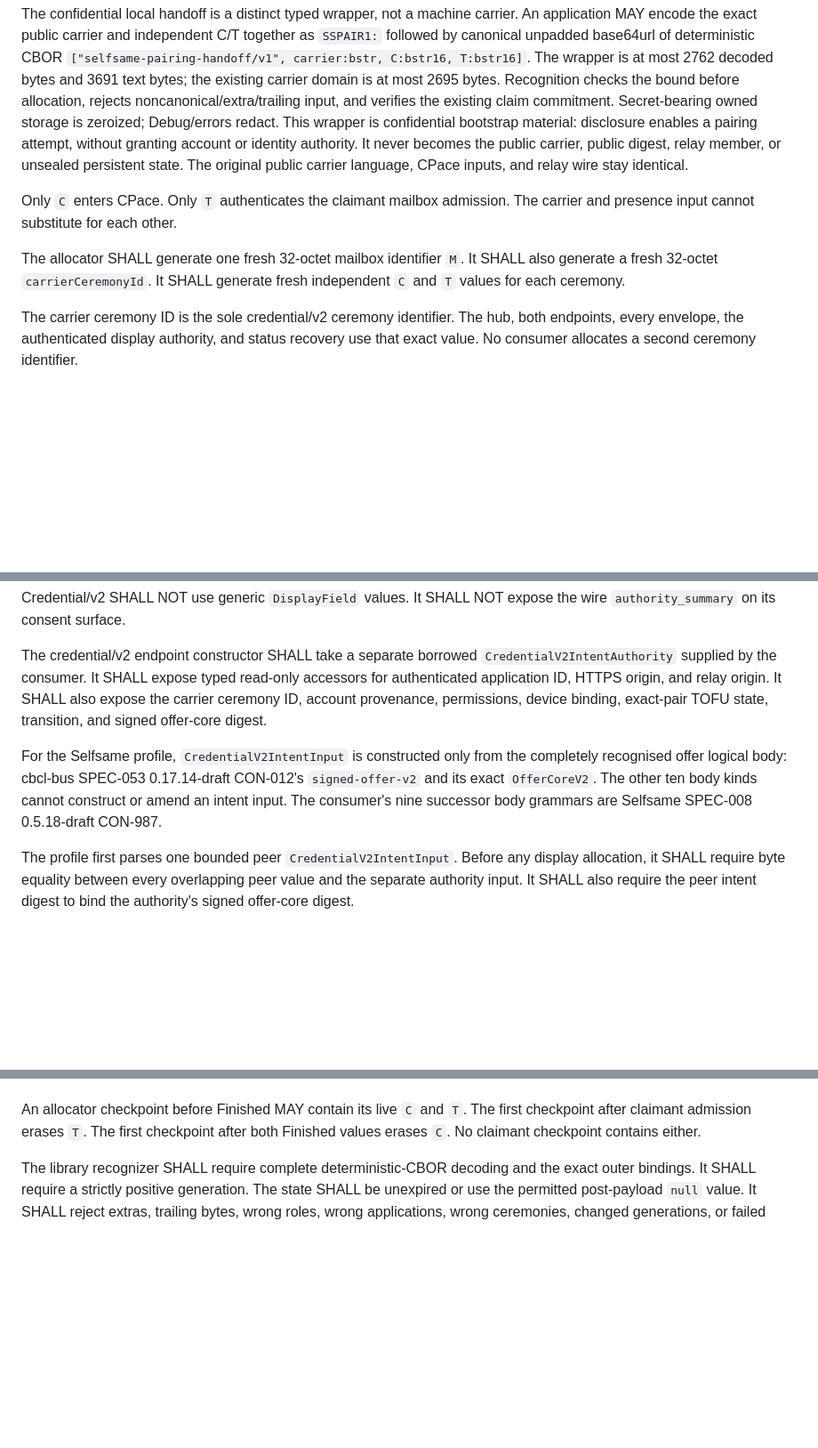
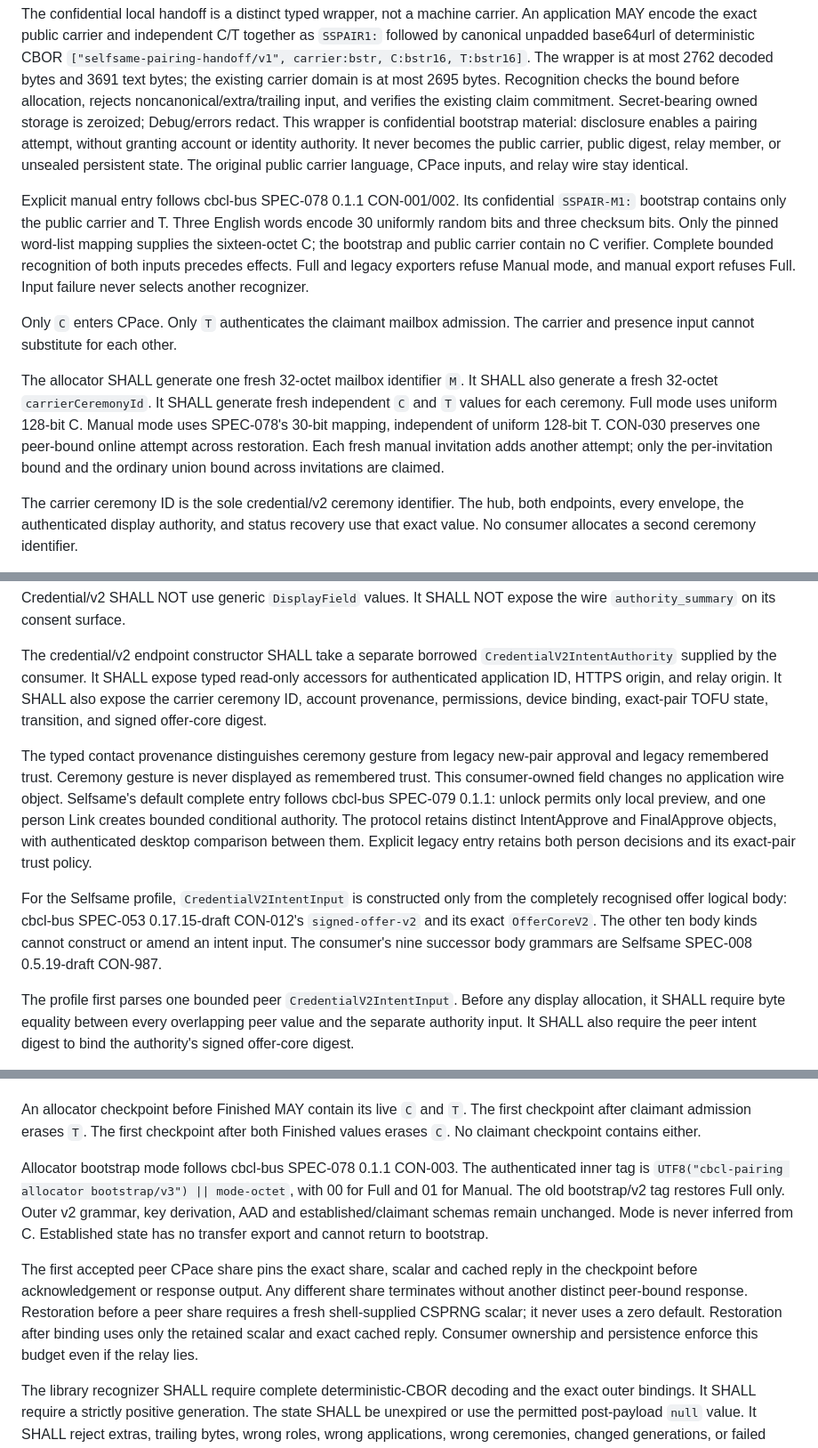
Before and after one commit to anuna-research/cbcl-pairing, a Markdown page: specs/SPEC-001-reusable-blind-pairing.md, 3 parts joined by grey strips. Shown at 89% size. GitHub-like rendering; blank space fills up the shorter version.

Commit message:
Specify manual bootstrap and conditional consumer consent

```diff
--- a/specs/SPEC-001-reusable-blind-pairing.md
+++ b/specs/SPEC-001-reusable-blind-pairing.md
@@ -1495,12 +1495,24 @@ attempt, without granting account or identity authority. It never becomes the
 public carrier, public digest, relay member, or unsealed persistent state.
 The original public carrier language, CPace inputs, and relay wire stay identical.
 
+Explicit manual entry follows cbcl-bus SPEC-078 0.1.1 CON-001/002.
+Its confidential `SSPAIR-M1:` bootstrap contains only the public carrier and T.
+Three English words encode 30 uniformly random bits and three checksum bits.
+Only the pinned word-list mapping supplies the sixteen-octet C; the bootstrap
+and public carrier contain no C verifier. Complete bounded recognition of both
+inputs precedes effects. Full and legacy exporters refuse Manual mode, and
+manual export refuses Full. Input failure never selects another recognizer.
+
 Only `C` enters CPace. Only `T` authenticates the claimant mailbox admission.
 The carrier and presence input cannot substitute for each other.
 
 The allocator SHALL generate one fresh 32-octet mailbox identifier `M`. It
 SHALL also generate a fresh 32-octet `carrierCeremonyId`. It SHALL generate
-fresh independent `C` and `T` values for each ceremony.
+fresh independent `C` and `T` values for each ceremony. Full mode uses uniform
+128-bit C. Manual mode uses SPEC-078's 30-bit mapping, independent of uniform
+128-bit T. CON-030 preserves one peer-bound online attempt across restoration.
+Each fresh manual invitation adds another attempt; only the per-invitation
+bound and the ordinary union bound across invitations are claimed.
 
 The carrier ceremony ID is the sole credential/v2 ceremony identifier. The
 hub, both endpoints, every envelope, the authenticated display authority, and
@@ -1846,11 +1858,20 @@ origin. It SHALL also expose the carrier ceremony ID, account provenance,
 permissions, device binding, exact-pair TOFU state, transition, and signed
 offer-core digest.
 
+The typed contact provenance distinguishes ceremony gesture from legacy new-pair
+approval and legacy remembered trust. Ceremony gesture is never displayed as
+remembered trust. This consumer-owned field changes no application wire object.
+Selfsame's default complete entry follows cbcl-bus SPEC-079 0.1.1: unlock permits
+only local preview, and one person Link creates bounded conditional authority.
+The protocol retains distinct IntentApprove and FinalApprove objects, with
+authenticated desktop comparison between them. Explicit legacy entry retains
+both person decisions and its exact-pair trust policy.
+
 For the Selfsame profile, `CredentialV2IntentInput` is constructed only from
-the completely recognised offer logical body: cbcl-bus SPEC-053 0.17.14-draft
+the completely recognised offer logical body: cbcl-bus SPEC-053 0.17.15-draft
 CON-012's `signed-offer-v2` and its exact `OfferCoreV2`. The other ten body
 kinds cannot construct or amend an intent input. The consumer's nine successor
-body grammars are Selfsame SPEC-008 0.5.18-draft CON-987.
+body grammars are Selfsame SPEC-008 0.5.19-draft CON-987.
 
 The profile first parses one bounded peer `CredentialV2IntentInput`. Before any
 display allocation, it SHALL require byte equality between every overlapping
@@ -1959,6 +1980,20 @@ It contains no consumer key, derived application key, issuer key, or grant key.
 An allocator checkpoint before Finished MAY contain its live `C` and `T`.
 The first checkpoint after claimant admission erases `T`. The first checkpoint
 after both Finished values erases `C`. No claimant checkpoint contains either.
+
+Allocator bootstrap mode follows cbcl-bus SPEC-078 0.1.1 CON-003. The authenticated
+inner tag is `UTF8("cbcl-pairing allocator bootstrap/v3") || mode-octet`, with
+00 for Full and 01 for Manual. The old bootstrap/v2 tag restores Full only.
+Outer v2 grammar, key derivation, AAD and established/claimant schemas remain
+unchanged. Mode is never inferred from C. Established state has no transfer
+export and cannot return to bootstrap.
+
+The first accepted peer CPace share pins the exact share, scalar and cached
+reply in the checkpoint before acknowledgement or response output. Any different
+share terminates without another distinct peer-bound response. Restoration before a peer
+share requires a fresh shell-supplied CSPRNG scalar; it never uses a zero default.
+Restoration after binding uses only the retained scalar and exact cached reply.
+Consumer ownership and persistence enforce this budget even if the relay lies.
 
 The library recognizer SHALL require complete deterministic-CBOR decoding and
 the exact outer bindings. It SHALL require a strictly positive generation. The
```
Also changed, not shown: other parts of specs/SPEC-001-reusable-blind-pairing.md (+35 -11 lines).
